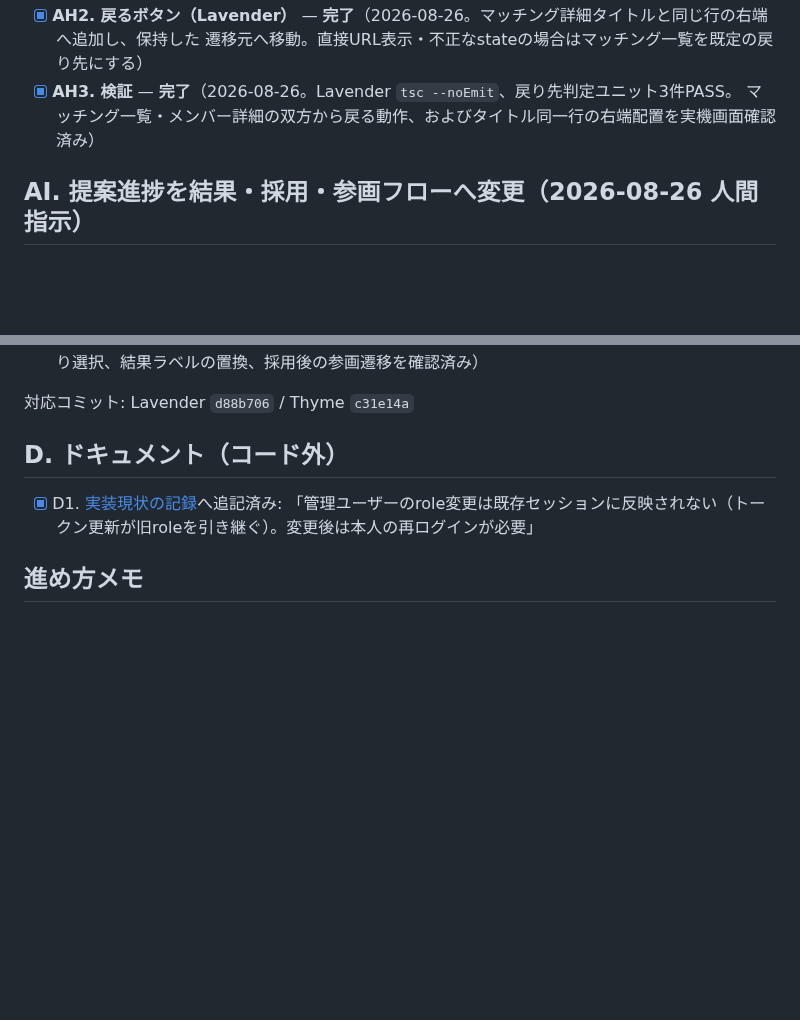
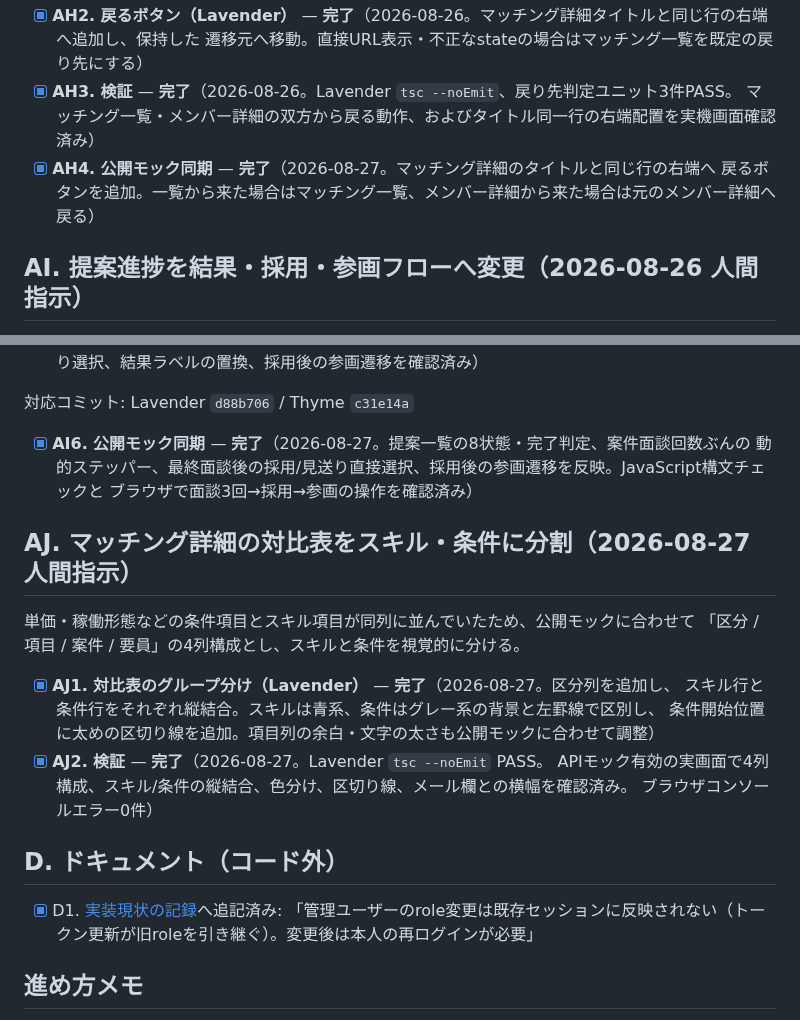
Before and after one commit to 2way-adachi/2way-ses-system, a Markdown page: docs/development/20260818_1758_fix-tasks.md, 2 parts joined by grey strips. Drawn GitHub-style; blank space fills up the shorter version.

Commit message:
docs: 公開モック同期と対比表対応を記録

```diff
--- a/docs/development/20260818_1758_fix-tasks.md
+++ b/docs/development/20260818_1758_fix-tasks.md
@@ -1153,6 +1153,8 @@ Thymeの実装は `PersonnelService.fill` で氏名だけをLIKE検索してい
   遷移元へ移動。直接URL表示・不正なstateの場合はマッチング一覧を既定の戻り先にする）
 - [x] **AH3. 検証** — **完了**（2026-08-26。Lavender `tsc --noEmit`、戻り先判定ユニット3件PASS。
   マッチング一覧・メンバー詳細の双方から戻る動作、およびタイトル同一行の右端配置を実機画面確認済み）
+- [x] **AH4. 公開モック同期** — **完了**（2026-08-27。マッチング詳細のタイトルと同じ行の右端へ
+  戻るボタンを追加。一覧から来た場合はマッチング一覧、メンバー詳細から来た場合は元のメンバー詳細へ戻る）
 
 ## AI. 提案進捗を結果・採用・参画フローへ変更（2026-08-26 人間指示）
 
@@ -1176,6 +1178,22 @@ Thymeの実装は `PersonnelService.fill` で氏名だけをLIKE検索してい
   応じた面談ステップ展開、最終面談後の採用/見送り選択、結果ラベルの置換、採用後の参画遷移を確認済み）
 
 対応コミット: Lavender `d88b706` / Thyme `c31e14a`
+
+- [x] **AI6. 公開モック同期** — **完了**（2026-08-27。提案一覧の8状態・完了判定、案件面談回数ぶんの
+  動的ステッパー、最終面談後の採用/見送り直接選択、採用後の参画遷移を反映。JavaScript構文チェックと
+  ブラウザで面談3回→採用→参画の操作を確認済み）
+
+## AJ. マッチング詳細の対比表をスキル・条件に分割（2026-08-27 人間指示）
+
+単価・稼働形態などの条件項目とスキル項目が同列に並んでいたため、公開モックに合わせて
+「区分 / 項目 / 案件 / 要員」の4列構成とし、スキルと条件を視覚的に分ける。
+
+- [x] **AJ1. 対比表のグループ分け（Lavender）** — **完了**（2026-08-27。区分列を追加し、
+  スキル行と条件行をそれぞれ縦結合。スキルは青系、条件はグレー系の背景と左罫線で区別し、
+  条件開始位置に太めの区切り線を追加。項目列の余白・文字の太さも公開モックに合わせて調整）
+- [x] **AJ2. 検証** — **完了**（2026-08-27。Lavender `tsc --noEmit` PASS。
+  APIモック有効の実画面で4列構成、スキル/条件の縦結合、色分け、区切り線、メール欄との横幅を確認済み。
+  ブラウザコンソールエラー0件）
 
 ## D. ドキュメント（コード外）
 
```
Also changed, not shown: docs/development/mock-sync-status.md (+1 -1 lines).
